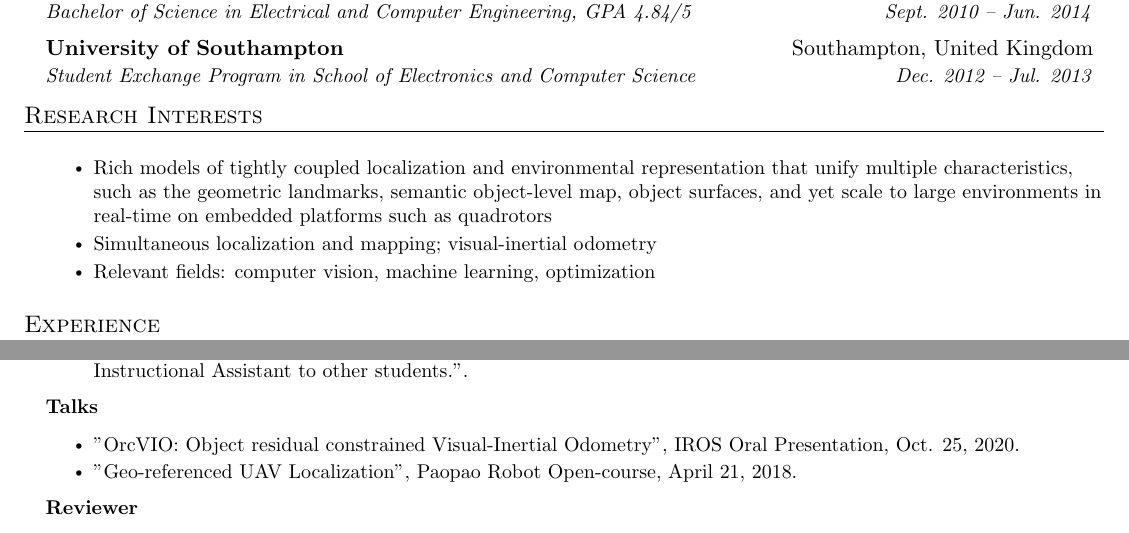
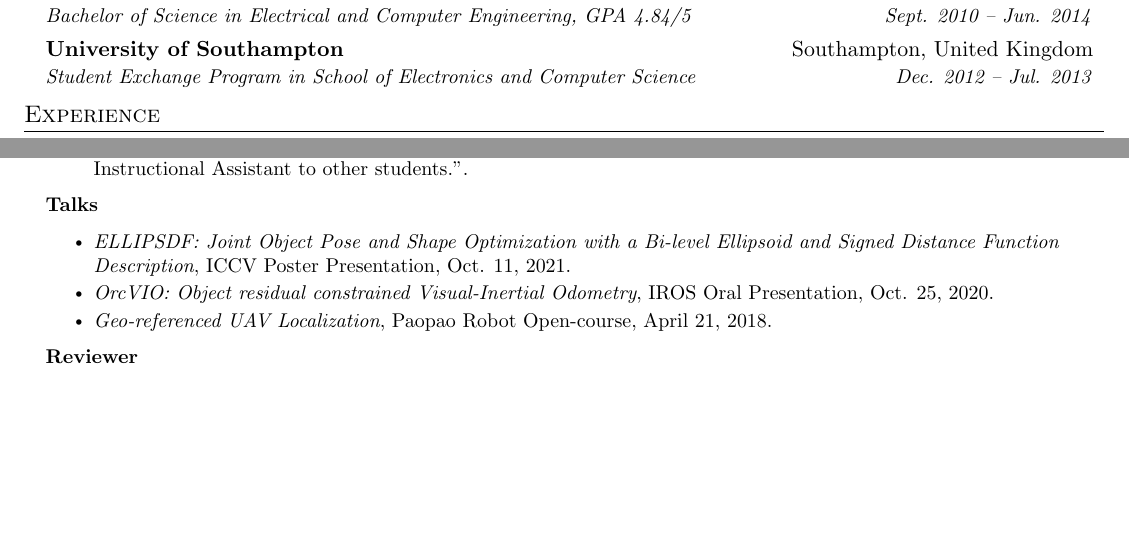
Before and after one commit to shanmo/cv, a LaTeX document (main.tex): two parts of pages 1 and 2 of 3, joined at a grey line, cut so that both start at the same text, the shorter picture padded with empty space. Compiled offline with pdfLaTeX.

Commit message:
Updates from Overleaf

```diff
--- a/main.tex
+++ b/main.tex
@@ -142,20 +142,20 @@
 
 
 %-----------Research Interests-----------
-\section{Research Interests}
-  \resumeSubHeadingListStart
-      \resumeSubItem
+% \section{Research Interests}
+%   \resumeSubHeadingListStart
+%       \resumeSubItem
 
-\resumeItemListStart
-\resumeSubHeadingListEnd
+% \resumeItemListStart
+% \resumeSubHeadingListEnd
 
-  \resumeItemListStart
-  \resumeItem{Rich models of tightly coupled localization and environmental representation that unify multiple characteristics, such as the geometric landmarks, semantic object-level map, object surfaces, and yet scale to large environments in real-time on embedded platforms such as quadrotors}
-  \resumeItem{Simultaneous localization and mapping; visual-inertial odometry}
-  \resumeItem{Relevant fields: computer vision, machine learning, optimization}
-  \resumeItemListEnd
+%   \resumeItemListStart
+%   \resumeItem{Rich models of tightly coupled localization and environmental representation that unify multiple characteristics, such as the geometric landmarks, semantic object-level map, object surfaces, and yet scale to large environments in real-time on embedded platforms such as quadrotors}
+%   \resumeItem{Simultaneous localization and mapping; visual-inertial odometry}
+%   \resumeItem{Relevant fields: computer vision, machine learning, optimization}
+%   \resumeItemListEnd
 
-  \resumeSubHeadingListEnd
+%   \resumeSubHeadingListEnd
 
 %-----------EXPERIENCE-----------
 \section{Experience}
@@ -307,8 +307,9 @@
 
   \resumeItem{\textbf{Talks}}
       \resumeItemListStart
-        \resumeItem{"OrcVIO: Object residual constrained Visual-Inertial Odometry", IROS Oral Presentation, Oct. 25, 2020.}
-        \resumeItem{"Geo-referenced UAV Localization", Paopao Robot Open-course, April 21, 2018.}
+        \resumeItem{\textit{ELLIPSDF: Joint Object Pose and Shape Optimization with a Bi-level Ellipsoid and Signed Distance Function Description}, ICCV Poster Presentation, Oct. 11, 2021.}
+        \resumeItem{\textit{OrcVIO: Object residual constrained Visual-Inertial Odometry}, IROS Oral Presentation, Oct. 25, 2020.}
+        \resumeItem{\textit{Geo-referenced UAV Localization}, Paopao Robot Open-course, April 21, 2018.}
     \resumeItemListEnd
 
   \resumeItem{\textbf{Reviewer}}
```
